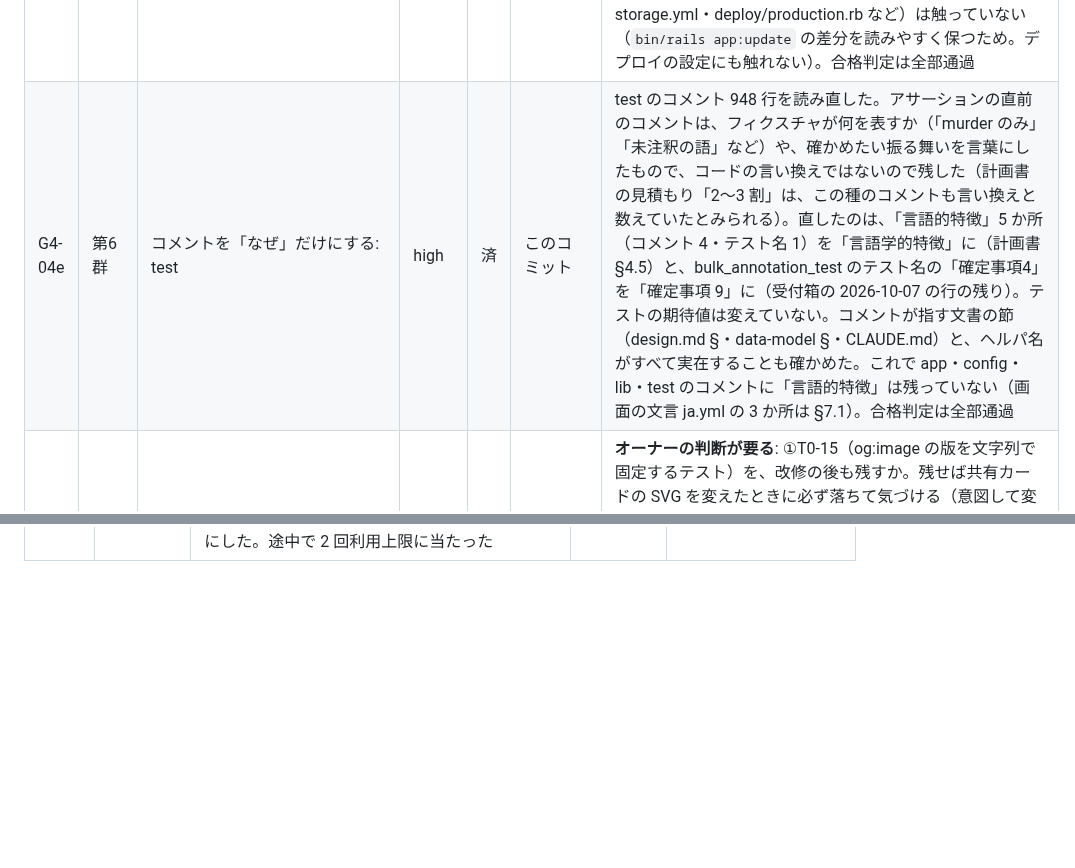
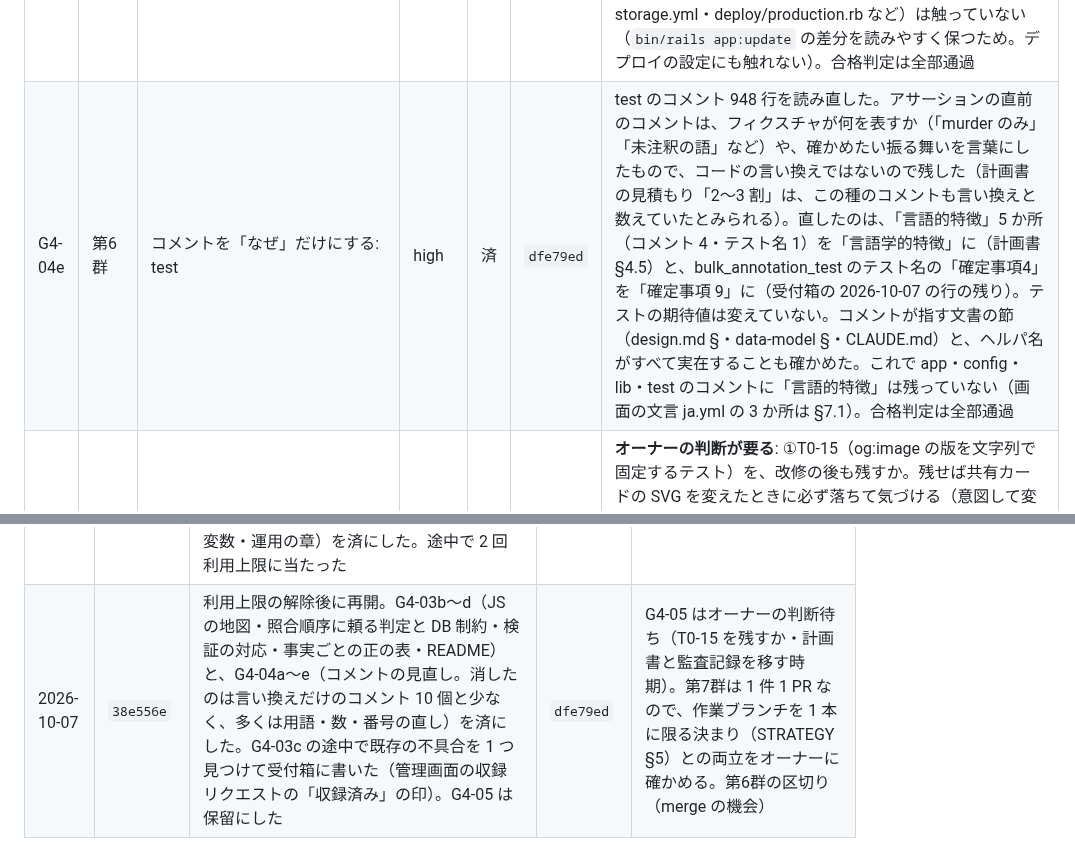
Before and after one commit to SowaKotaro/nagai-kotoba-database-v2, a Markdown page: docs/refactoring/LEDGER.md, 2 parts joined by grey strips. Drawn GitHub-style; blank space fills up the shorter version.

Commit message:
docs: 作業ログを足し、G4-04e のコミットを台帳に書く
Co-Authored-By: Claude Opus 5.5 <noreply@anthropic.com>

```diff
--- a/docs/refactoring/LEDGER.md
+++ b/docs/refactoring/LEDGER.md
@@ -213,7 +213,7 @@ test 10,177 / docs 7,446 / .claude 1,419
 | G4-04b | 第6群 | コメントを「なぜ」だけにする: app/controllers・app/helpers・app/views（robots の `#` の行と word.svg.erb は対象外） | high | 済 | `2a8992a` | コメント（Ruby 667 行・ERB 322 個）を読み直した。言い換えだけだったのは 2 つで（`candidate_stage_path` の「段の画面。」と、HomeController の `allow_unauthenticated_access` の言い換え）、後者はほかの公開コントローラと同じく、クラスの冒頭にページの中身を書く形にした。数を直書きしていたコメントを、出どころを指す形にした（デッキの既定の枚数は `DEFAULT_SIZE`、「10件デッキ」は「デッキ」、タグ統括管理の「5種」は TagKind、統計の遷移の「350 本」は式と SiteStatistics）。browse の計測値に、いつ・何で測ったか（2026-08-07、performance-report §3.1）を添え、値を記録に合わせた（「1万語規模で 70ms 超」→「10 倍の 1 万 7 千語でページの SQL が 75ms」）。受付箱の 2 行（ダッシュボードの in_progress の説明、ビューの「確定事項4」）を直した。ビューのコメントは、長いフォームの区画見出しと「なぜ」が大半で、消すものは無かった（ERB のコメントは文言を直しただけなので、HTML は変わらない）。あわせて、app/ のコメントに残っていた「言語的特徴」7 か所を「言語学的特徴」にそろえた（計画書 §4.5。G4-04a で済ませたモデルの分もここで直した。画面の文言 ja.yml の 3 か所は §7.1 なので触っていない）。robots と word.svg.erb は触っていない。合格判定は全部通過 |
 | G4-04c | 第6群 | コメントを「なぜ」だけにする: app/javascript・app/assets | high | 済 | `24a2f13` | JS のコメント 352 行と CSS のコメント（8 ファイル）を読み直したが、直すものは無かった（台帳だけのコミット）。JS はメソッドの直前のコメントも「row-select で選んでいる行」のように連携先や理由を足しており、言い換えだけのものは無かった。各コントローラの冒頭コメントもそろっている（計画書 §4.3）。CSS の短いコメントは長いファイルの区画見出しで、計画書が残すとしているもの。あわせて、JS のコメントが指すコントローラのファイル・`識別子#メソッド`・`§` と、CSS のコメントが指すコントローラのファイルが、すべて実在することを確かめた |
 | G4-04d | 第6群 | コメントを「なぜ」だけにする: lib・config | high | 済 | `0d9e885` | lib・config のコメントを読み直した。このアプリが書いたコメント（routes・application.rb・importmap・puma・lib/tasks）は、どれも「なぜ」か外部との約束で、言い換えだけのものは無かった。直したのは 3 つ: routes の「言語的特徴」2 か所を「言語学的特徴」に（計画書 §4.5）、routes の「既定10件」を `DEFAULT_SIZE` に、importmap の「28 本」をコントローラの数に依らない書き方に（数を直書きしない。計画書 §4.7）。Rails と Capistrano の雛形が生成したコメント（config/environments・initializers・storage.yml・deploy/production.rb など）は触っていない（`bin/rails app:update` の差分を読みやすく保つため。デプロイの設定にも触れない）。合格判定は全部通過 |
-| G4-04e | 第6群 | コメントを「なぜ」だけにする: test | high | 済 | このコミット | test のコメント 948 行を読み直した。アサーションの直前のコメントは、フィクスチャが何を表すか（「murder のみ」「未注釈の語」など）や、確かめたい振る舞いを言葉にしたもので、コードの言い換えではないので残した（計画書の見積もり「2〜3 割」は、この種のコメントも言い換えと数えていたとみられる）。直したのは、「言語的特徴」5 か所（コメント 4・テスト名 1）を「言語学的特徴」に（計画書 §4.5）と、bulk_annotation_test のテスト名の「確定事項4」を「確定事項 9」に（受付箱の 2026-10-07 の行の残り）。テストの期待値は変えていない。コメントが指す文書の節（design.md §・data-model §・CLAUDE.md）と、ヘルパ名がすべて実在することも確かめた。これで app・config・lib・test のコメントに「言語的特徴」は残っていない（画面の文言 ja.yml の 3 か所は §7.1）。合格判定は全部通過 |
+| G4-04e | 第6群 | コメントを「なぜ」だけにする: test | high | 済 | `dfe79ed` | test のコメント 948 行を読み直した。アサーションの直前のコメントは、フィクスチャが何を表すか（「murder のみ」「未注釈の語」など）や、確かめたい振る舞いを言葉にしたもので、コードの言い換えではないので残した（計画書の見積もり「2〜3 割」は、この種のコメントも言い換えと数えていたとみられる）。直したのは、「言語的特徴」5 か所（コメント 4・テスト名 1）を「言語学的特徴」に（計画書 §4.5）と、bulk_annotation_test のテスト名の「確定事項4」を「確定事項 9」に（受付箱の 2026-10-07 の行の残り）。テストの期待値は変えていない。コメントが指す文書の節（design.md §・data-model §・CLAUDE.md）と、ヘルパ名がすべて実在することも確かめた。これで app・config・lib・test のコメントに「言語的特徴」は残っていない（画面の文言 ja.yml の 3 か所は §7.1）。合格判定は全部通過 |
 | G4-05 | 第6群 | この計画書と監査の記録を docs/history/ へ移す（T0-15 を残すかもここで決める） | high | 保留 | | **オーナーの判断が要る**: ①T0-15（og:image の版を文字列で固定するテスト）を、改修の後も残すか。残せば共有カードの SVG を変えたときに必ず落ちて気づける（意図して変えるときは値を書き換える）。消せば、カードの意匠を変えるたびの手間が無くなる。②計画書と監査記録を移す時期。計画書は「完了時」としている。第7群（F-01〜F-06）が計画書の ID と §7 を参照し、/refactor-resume も計画書のパスを読むので、第7群のあとに段階 5（片付け）と一緒に移すのがよい（推奨） |
 | F-01 | 第7群 | A04-1: 特徴の再調査の書き出しで「日本語のみ」の絞り込みが外れない不具合を直す（管理画面） | high | 未着手 | | 改修とは別の PR。merge はオーナーの指示で |
 | F-02 | 第7群 | C-01: /words から「条件を変える」で /search へ移ると条件の一部が落ちる不具合を直す | high | 未着手 | | 同上 |
@@ -261,3 +261,4 @@ test 10,177 / docs 7,446 / .claude 1,419
 | 2026-10-04 | `011b672` | effort max で再開。C3-10（キャッシュ。先に特性テストを足して変更前のコードで通ることを確かめてから替えた）・C3-11a・C3-11b・C3-12 と D1-04（同じコミット。修復タスクの欠陥の修正で、足したテストは直す前のコードで落ちることを確かめた）を済にした。第5群（前半）はこれで終わり | `6173114` | E-01（オーナーの作業: merge して本番で backfill:verify）で止まる |
 | 2026-10-04 | `6173114` | オーナーの指示で merge した（PR #166 → `10cab73`）。CI・本番デプロイ・main の CI はすべて通過し、本番の主要な URL が 200 を返すことを確かめた。最新の main から `feature/refactoring` を切り直した。デプロイログに管理者のログイン ID が出ている件を受付箱に書いた | `051b0ea` | E-01 の残り（本番の verify の結果）を待つ |
 | 2026-10-07 | `051b0ea` | E-01（本番の verify 0 件）を記録し、第5群（後半）の C3-13〜C3-24 を済にした（C3-18b は保留。C3-23 でシステムテストの不安定さの原因〈Chrome のパスワード漏洩の警告〉を除いた）。merge はせずに第6群へ進み、G4-01（CLAUDE.md の 4 区分への再編）・G4-02a〜d（docs/history/ の新設と記録の移動）・G4-03a（overview の画面・環境変数・運用の章）を済にした。途中で 2 回利用上限に当たった | `fc8733d` | 利用上限。次は G4-03b（JS の地図）。下書きの台本は scratchpad にあるが、セッションの外では残らないので作り直す |
+| 2026-10-07 | `38e556e` | 利用上限の解除後に再開。G4-03b〜d（JS の地図・照合順序に頼る判定と DB 制約・検証の対応・事実ごとの正の表・README）と、G4-04a〜e（コメントの見直し。消したのは言い換えだけのコメント 10 個と少なく、多くは用語・数・番号の直し）を済にした。G4-03c の途中で既存の不具合を 1 つ見つけて受付箱に書いた（管理画面の収録リクエストの「収録済み」の印）。G4-05 は保留にした | `dfe79ed` | G4-05 はオーナーの判断待ち（T0-15 を残すか・計画書と監査記録を移す時期）。第7群は 1 件 1 PR なので、作業ブランチを 1 本に限る決まり（STRATEGY §5）との両立をオーナーに確かめる。第6群の区切り（merge の機会） |
```
